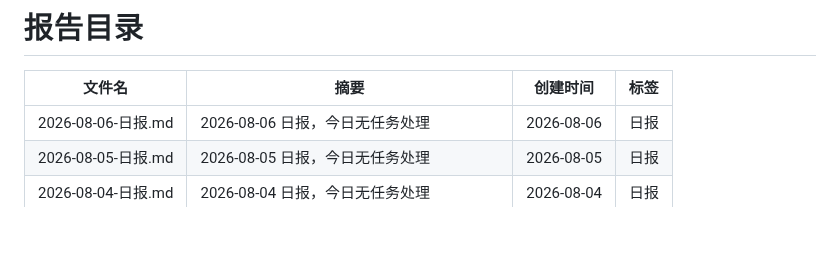
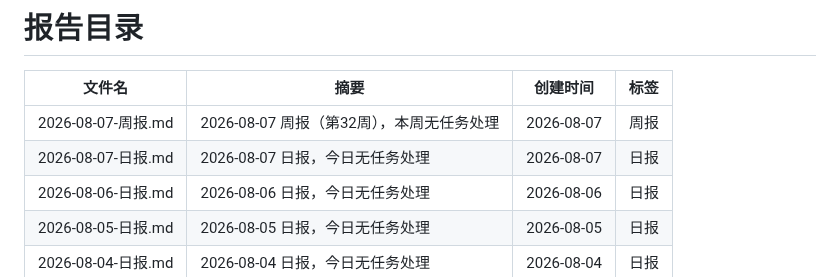
Before and after one commit to walkingjohnny/ai-workbench, a Markdown page: reports/README.md, the part around one of its changes. Rendered like a GitHub page; blank space fills up the shorter version.

Commit message:
report: 2026-08-07 日报+周报

```diff
--- a/reports/README.md
+++ b/reports/README.md
@@ -7,6 +7,8 @@ updated: 2026-08-06
 
 | 文件名 | 摘要 | 创建时间 | 标签 |
 |--------|------|----------|------|
+| 2026-08-07-周报.md | 2026-08-07 周报（第32周），本周无任务处理 | 2026-08-07 | 周报 |
+| 2026-08-07-日报.md | 2026-08-07 日报，今日无任务处理 | 2026-08-07 | 日报 |
 | 2026-08-06-日报.md | 2026-08-06 日报，今日无任务处理 | 2026-08-06 | 日报 |
 | 2026-08-05-日报.md | 2026-08-05 日报，今日无任务处理 | 2026-08-05 | 日报 |
 | 2026-08-04-日报.md | 2026-08-04 日报，今日无任务处理 | 2026-08-04 | 日报 |
```
Also changed, not shown: other parts of reports/README.md (+1 -1 lines), reports/2026-08-07-周报.md (added, +35 -0 lines), reports/2026-08-07-日报.md (added, +17 -0 lines).
